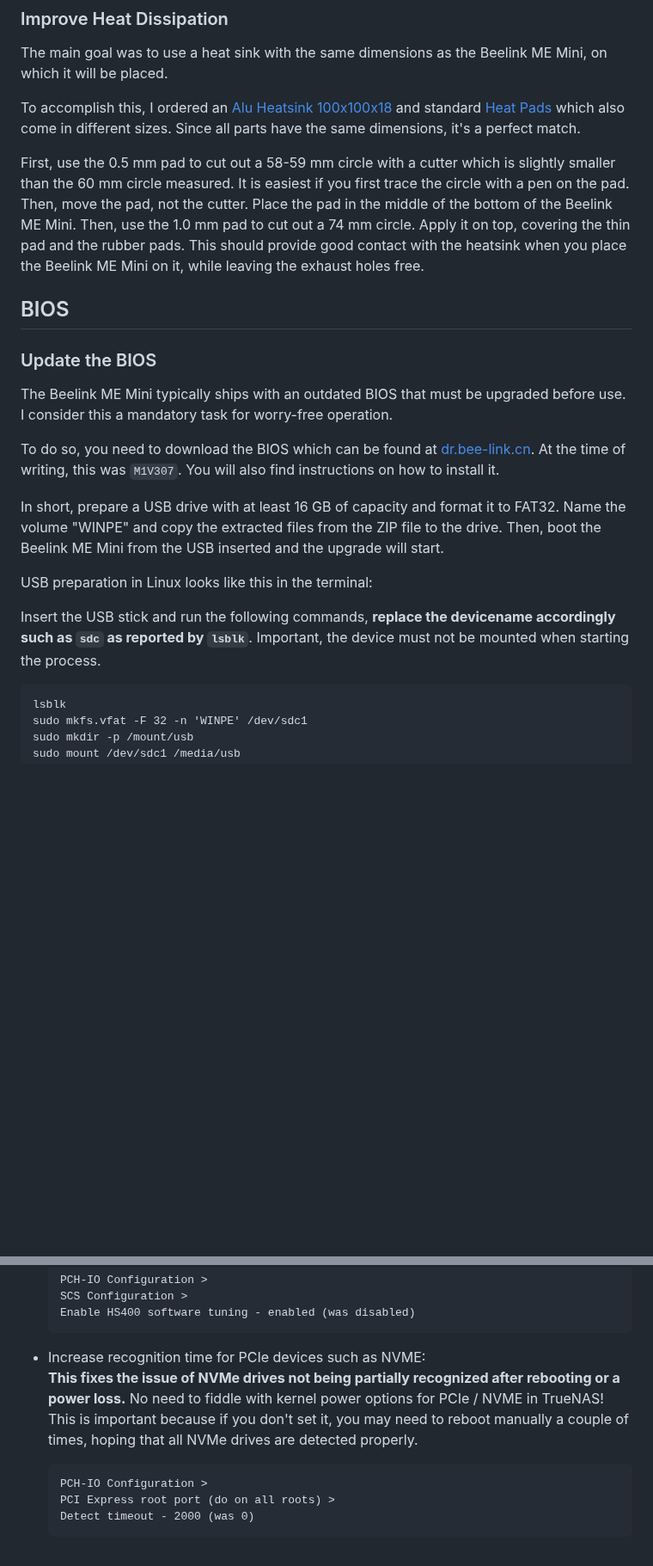
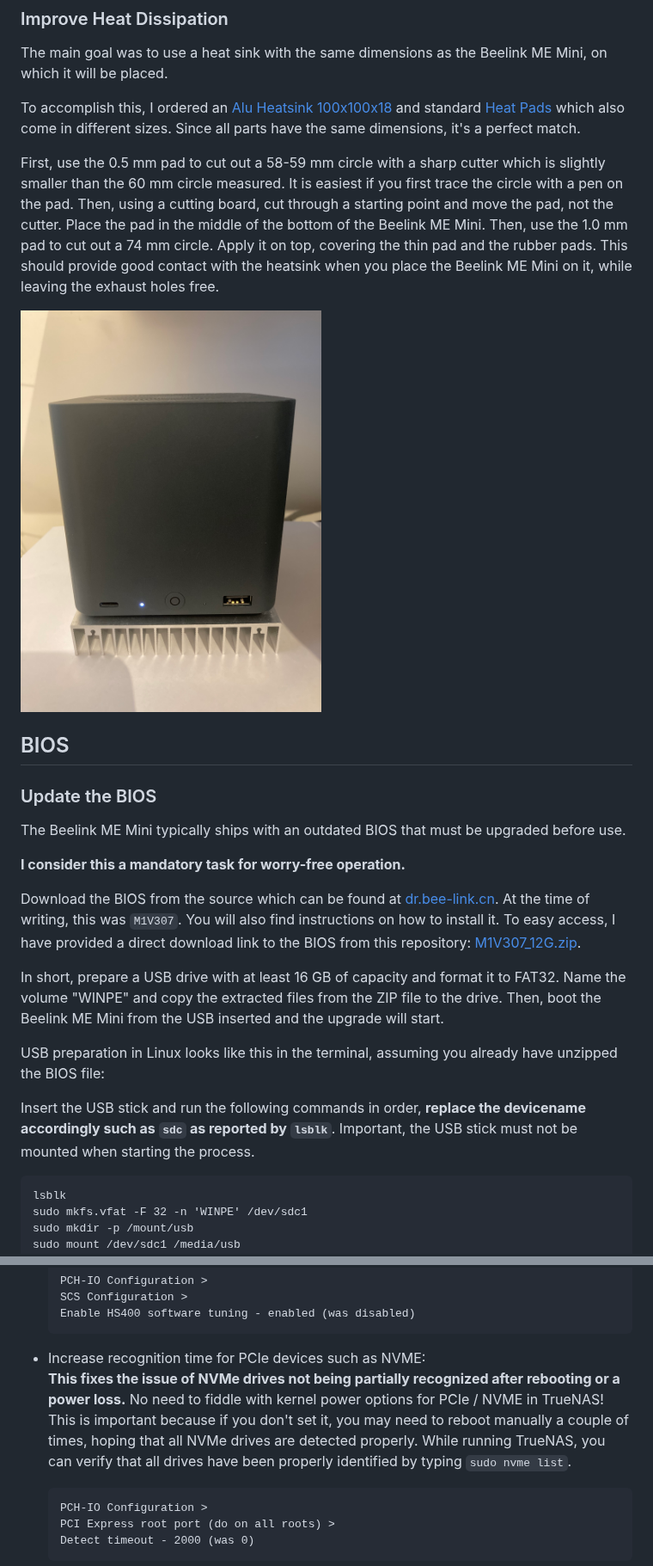
Before and after one commit to mmattel/storage-truenas, a Markdown page: beelink_me_mini/beelink-me-mini.md, 2 parts joined by grey strips. Shown at 86% size. Drawn GitHub-style; pictures changed too: beelink_me_mini/IMG_3292.JPEG (added); blank space fills up the shorter version.

````diff
--- a/beelink_me_mini/beelink-me-mini.md
+++ b/beelink_me_mini/beelink-me-mini.md
@@ -64,22 +66,26 @@ The main goal was to use a heat sink with the same dimensions as the Beelink ME
 
 To accomplish this, I ordered an [Alu Heatsink 100x100x18](https://www.amazon.de/dp/B07M9RVNP5?ref=fed_asin_title) and standard [Heat Pads](https://www.amazon.de/dp/B0CF96FKJV?ref=fed_asin_title) which also come in different sizes. Since all parts have the same dimensions, it's a perfect match.
 
-First, use the 0.5 mm pad to cut out a 58-59 mm circle with a cutter which is slightly smaller than the 60 mm circle measured. It is easiest if you first trace the circle with a pen on the pad. Then, move the pad, not the cutter. Place the pad in the middle of the bottom of the Beelink ME Mini. Then, use the 1.0 mm pad to cut out a 74 mm circle. Apply it on top, covering the thin pad and the rubber pads. This should provide good contact with the heatsink when you place the Beelink ME Mini on it, while leaving the exhaust holes free.
+First, use the 0.5 mm pad to cut out a 58-59 mm circle with a sharp cutter which is slightly smaller than the 60 mm circle measured. It is easiest if you first trace the circle with a pen on the pad. Then, using a cutting board, cut through a starting point and move the pad, not the cutter. Place the pad in the middle of the bottom of the Beelink ME Mini. Then, use the 1.0 mm pad to cut out a 74 mm circle. Apply it on top, covering the thin pad and the rubber pads. This should provide good contact with the heatsink when you place the Beelink ME Mini on it, while leaving the exhaust holes free.
+
+<img src="./IMG_3292.JPEG" width="350">
 
 ## BIOS
 
 ### Update the BIOS
 
-The Beelink ME Mini typically ships with an outdated BIOS that must be upgraded before use. I consider this a mandatory task for worry-free operation.
+The Beelink ME Mini typically ships with an outdated BIOS that must be upgraded before use.
 
-To do so, you need to download the BIOS which can be found at [dr.bee-link.cn](https://dr.bee-link.cn/?dir=uploads%2FMEmini).
-At the time of writing, this was `M1V307`. You will also find instructions on how to install it.
+**I consider this a mandatory task for worry-free operation.**
+
+Download the BIOS from the source which can be found at [dr.bee-link.cn](https://dr.bee-link.cn/?dir=uploads%2FMEmini).
+At the time of writing, this was `M1V307`. You will also find instructions on how to install it. To easy access, I have provided a direct download link to the BIOS from this repository: [M1V307_12G.zip](./M1V307_12G.zip).
 
 In short, prepare a USB drive with at least 16 GB of capacity and format it to FAT32. Name the volume "WINPE" and copy the extracted files from the ZIP file to the drive. Then, boot the Beelink ME Mini from the USB inserted and the upgrade will start.
 
-USB preparation in Linux looks like this in the terminal:
+USB preparation in Linux looks like this in the terminal, assuming you already have unzipped the BIOS file:
 
-Insert the USB stick and run the following commands, **replace the devicename accordingly such as `sdc` as reported by `lsblk`**. Important, the device must not be mounted when starting the process.
+Insert the USB stick and run the following commands in order, **replace the devicename accordingly such as `sdc` as reported by `lsblk`**. Important, the USB stick must not be mounted when starting the process.
 
 ```
 lsblk
@@ -128,7 +134,7 @@ Optimize the eMMC interface in HS400 mode for maximum data transfer speeds and r
   ```
 
 * Increase recognition time for PCIe devices such as NVME:\
-**This fixes the issue of NVMe drives not being partially recognized after rebooting or a power loss.** No need to fiddle with kernel power options for PCIe / NVME in TrueNAS! This is important because if you don't set it, you may need to reboot manually a couple of times, hoping that all NVMe drives are detected properly.
+**This fixes the issue of NVMe drives not being partially recognized after rebooting or a power loss.** No need to fiddle with kernel power options for PCIe / NVME in TrueNAS! This is important because if you don't set it, you may need to reboot manually a couple of times, hoping that all NVMe drives are detected properly. While running TrueNAS, you can verify that all drives have been properly identified by typing `sudo nvme list`.
   ```
   PCH-IO Configuration >
   PCI Express root port (do on all roots) >
````
Also changed, not shown: other parts of beelink_me_mini/beelink-me-mini.md (+8 -6 lines), beelink_me_mini/IMG_3168.JPEG (added), beelink_me_mini/IMG_3169.JPEG (added), 1 other file.
